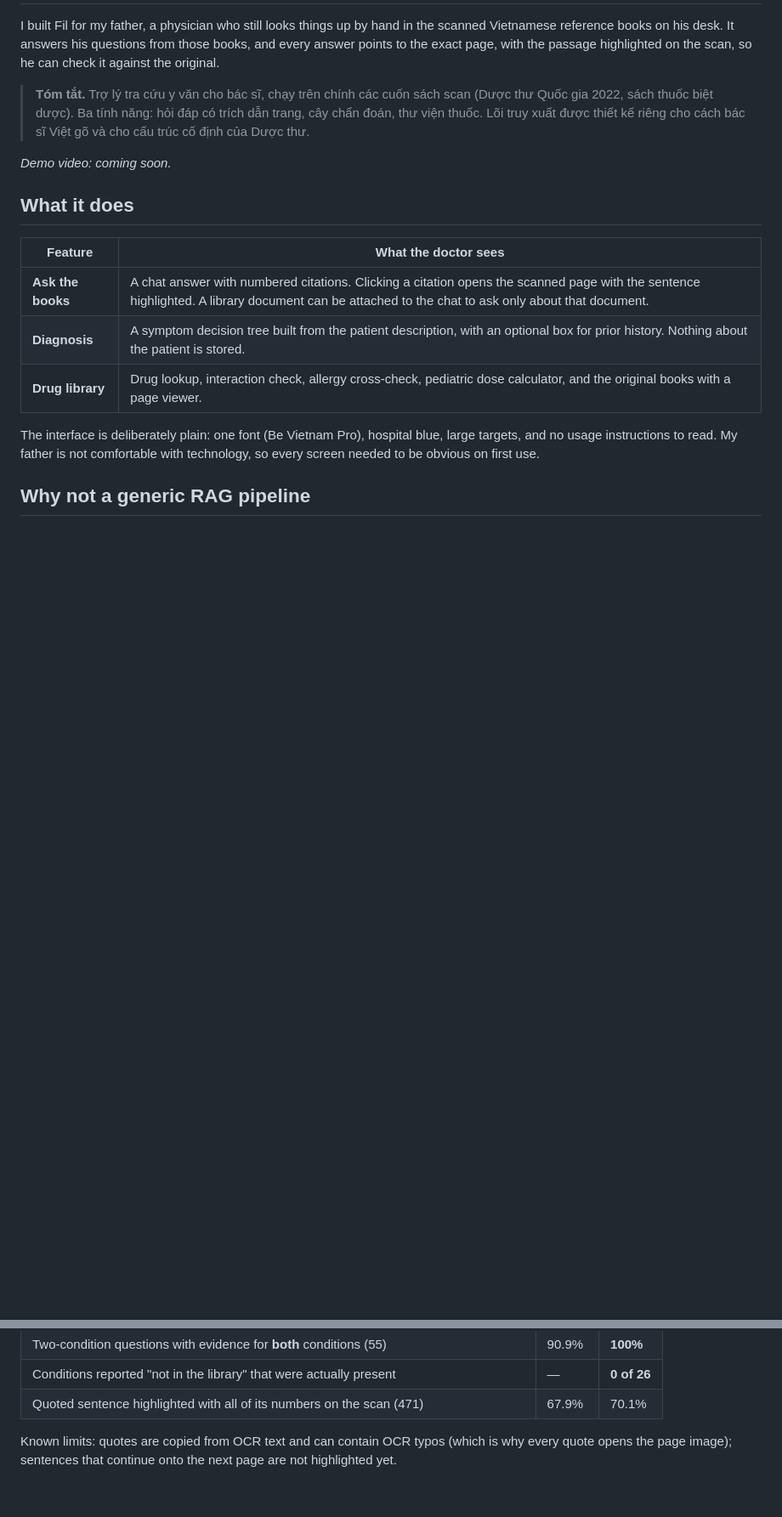
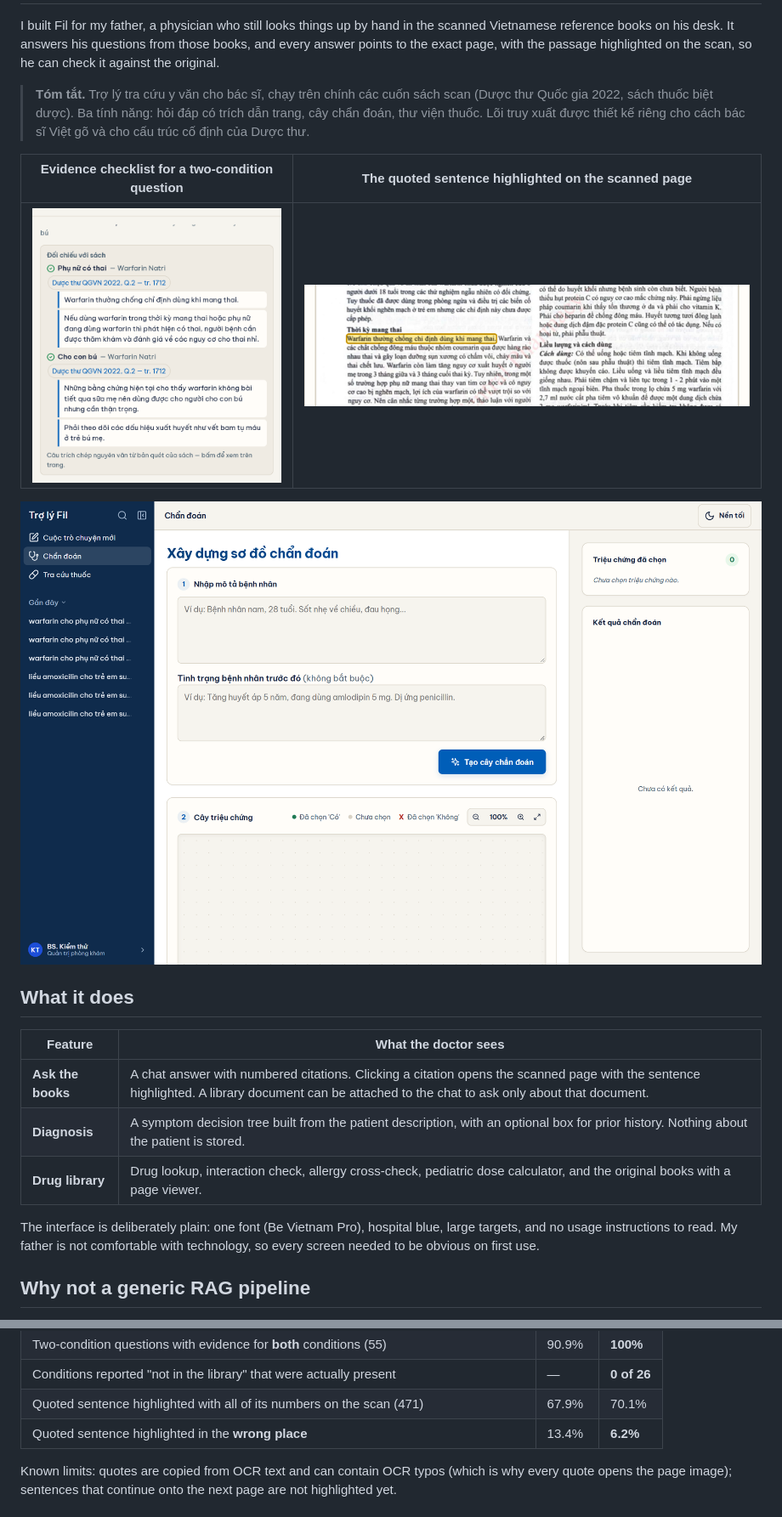
Before and after one commit to FilPTNK/Medical-AI-Assistant, a Markdown page: README.md, 2 parts joined by grey strips. Shown at 85% size. Drawn GitHub-style; pictures changed too: docs/screenshots/checklist.png (added), docs/screenshots/diagnosis.png (added), docs/screenshots/page-highlight.png (added); blank space fills up the shorter version.

Commit message:
Không tô câu khi vùng tô thiếu quá nửa con số; ảnh chụp giao diện cho README
Tô sai chỗ 12,5% -> 6,2% trên 471 câu, tô đúng giữ nguyên 70,1%.

Co-Authored-By: Claude Opus 5.5 <noreply@anthropic.com>

```diff
--- a/README.md
+++ b/README.md
@@ -10,8 +10,11 @@ highlighted on the scan, so he can check it against the original.
 > trích dẫn trang, cây chẩn đoán, thư viện thuốc. Lõi truy xuất được thiết kế
 > riêng cho cách bác sĩ Việt gõ và cho cấu trúc cố định của Dược thư.
 
-<!-- DEMO -->
-_Demo video: coming soon._
+| Evidence checklist for a two-condition question | The quoted sentence highlighted on the scanned page |
+|---|---|
+| ![Checklist: each condition checked against the book, with verbatim quotes](docs/screenshots/checklist.png) | ![The cited sentence highlighted on the scanned formulary page](docs/screenshots/page-highlight.png) |
+
+![Diagnosis screen with an optional prior-history box](docs/screenshots/diagnosis.png)
 
 ## What it does
 
@@ -77,6 +80,7 @@ changes were rolled back when the numbers showed they hurt.
 | Two-condition questions with evidence for **both** conditions (55) | 90.9% | **100%** |
 | Conditions reported "not in the library" that were actually present | — | **0 of 26** |
 | Quoted sentence highlighted with all of its numbers on the scan (471) | 67.9% | 70.1% |
+| Quoted sentence highlighted in the **wrong place** | 13.4% | **6.2%** |
 
 Known limits: quotes are copied from OCR text and can contain OCR typos (which
 is why every quote opens the page image); sentences that continue onto the
```
Also changed, not shown: 2 other files.
